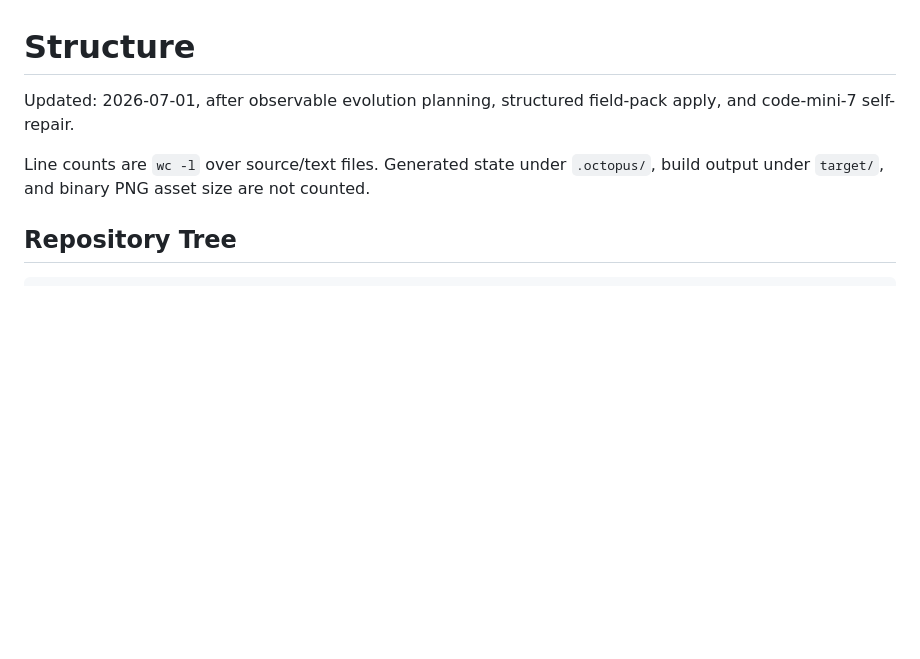
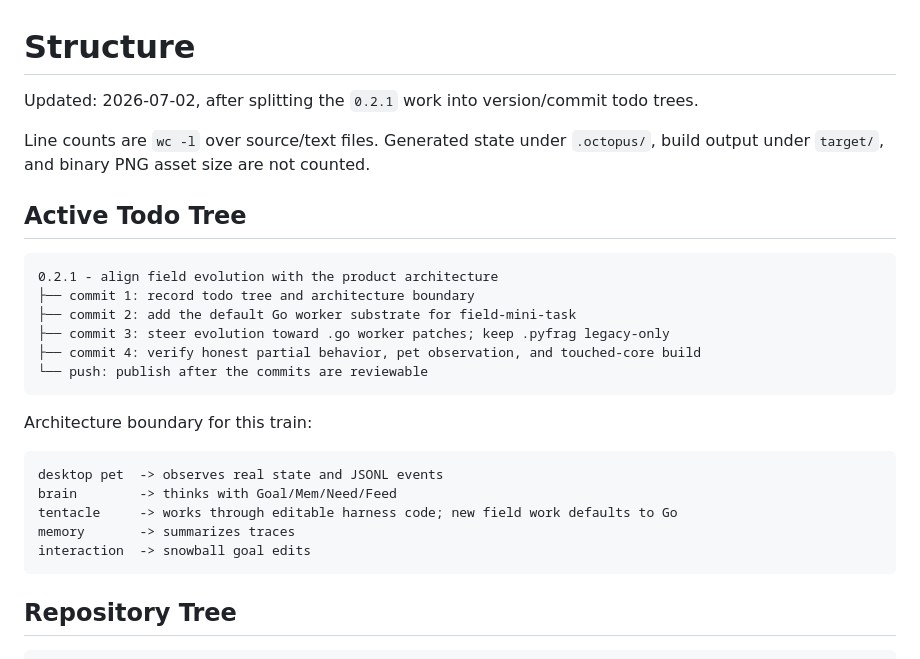
Before and after one commit to dangoZhang/Octopus, a Markdown page: structure.md, the part around the change. GitHub-like rendering; blank space fills up the shorter version.

````diff
--- a/structure.md
+++ b/structure.md
@@ -1,8 +1,29 @@
 # Structure
 
-Updated: 2026-07-01, after observable evolution planning, structured field-pack apply, and code-mini-7 self-repair.
+Updated: 2026-07-02, after splitting the `0.2.1` work into version/commit todo trees.
 
 Line counts are `wc -l` over source/text files. Generated state under `.octopus/`, build output under `target/`, and binary PNG asset size are not counted.
+
+## Active Todo Tree
+
+```text
+0.2.1 - align field evolution with the product architecture
+├── commit 1: record todo tree and architecture boundary
+├── commit 2: add the default Go worker substrate for field-mini-task
+├── commit 3: steer evolution toward .go worker patches; keep .pyfrag legacy-only
+├── commit 4: verify honest partial behavior, pet observation, and touched-core build
+└── push: publish after the commits are reviewable
+```
+
+Architecture boundary for this train:
+
+```text
+desktop pet  -> observes real state and JSONL events
+brain        -> thinks with Goal/Mem/Need/Feed
+tentacle     -> works through editable harness code; new field work defaults to Go
+memory       -> summarizes traces
+interaction  -> snowball goal edits
+```
 
 ## Repository Tree
 
````
Also changed, not shown: docs/version-plan.md (+49 -0 lines).
